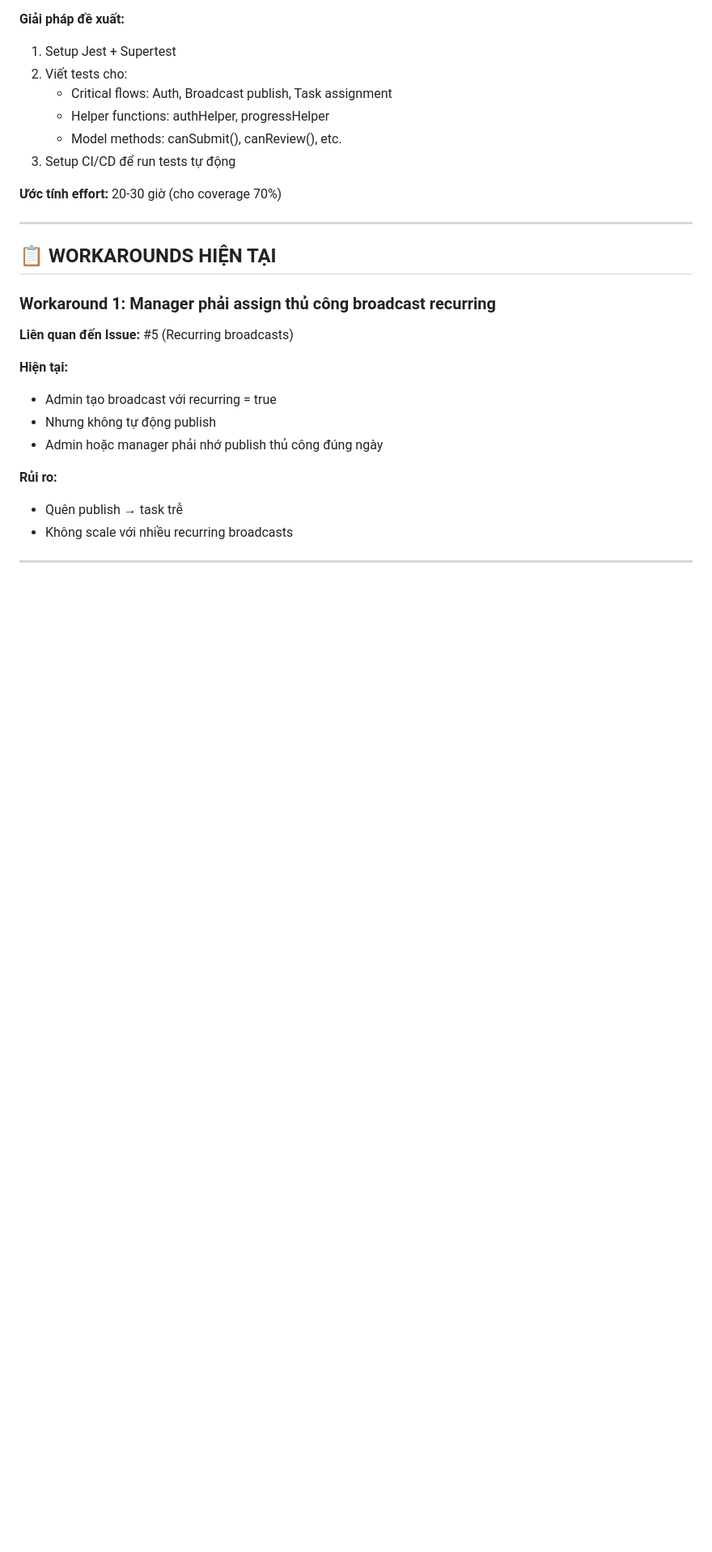
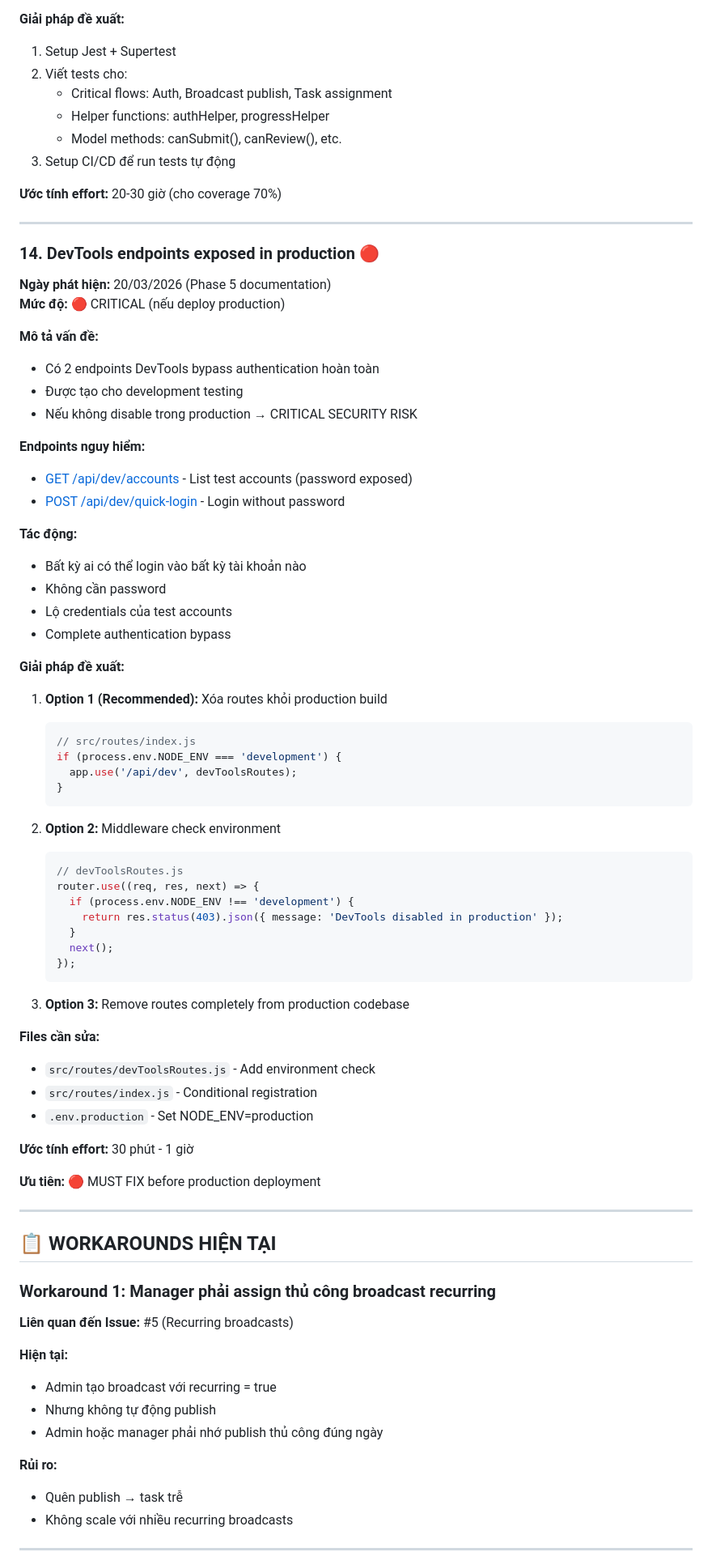
Before and after one commit to hungnm3112/ProManage, a Markdown page: docs/05-KNOWN-ISSUES.md, the part around one of its changes. Shown at 81% size. GitHub-like rendering; blank space fills up the shorter version.

````diff
--- a/docs/05-KNOWN-ISSUES.md
+++ b/docs/05-KNOWN-ISSUES.md
@@ -435,6 +451,59 @@ notificationSchema.index({ userId: 1, isRead: 1 });
 
 ---
 
+### 14. DevTools endpoints exposed in production 🔴
+
+**Ngày phát hiện:** 20/03/2026 (Phase 5 documentation)
+**Mức độ:** 🔴 CRITICAL (nếu deploy production)
+
+**Mô tả vấn đề:**
+- Có 2 endpoints DevTools bypass authentication hoàn toàn
+- Được tạo cho development testing
+- Nếu không disable trong production → CRITICAL SECURITY RISK
+
+**Endpoints nguy hiểm:**
+- [GET /api/dev/accounts](03-API-REFERENCE.md#get-apidevaccounts) - List test accounts (password exposed)
+- [POST /api/dev/quick-login](03-API-REFERENCE.md#post-apidevquick-login) - Login without password
+
+**Tác động:**
+- Bất kỳ ai có thể login vào bất kỳ tài khoản nào
+- Không cần password
+- Lộ credentials của test accounts
+- Complete authentication bypass
+
+**Giải pháp đề xuất:**
+1. **Option 1 (Recommended):** Xóa routes khỏi production build
+   ```javascript
+   // src/routes/index.js
+   if (process.env.NODE_ENV === 'development') {
+     app.use('/api/dev', devToolsRoutes);
+   }
+   ```
+
+2. **Option 2:** Middleware check environment
+   ```javascript
+   // devToolsRoutes.js
+   router.use((req, res, next) => {
+     if (process.env.NODE_ENV !== 'development') {
+       return res.status(403).json({ message: 'DevTools disabled in production' });
+     }
+     next();
+   });
+   ```
+
+3. **Option 3:** Remove routes completely from production codebase
+
+**Files cần sửa:**
+- `src/routes/devToolsRoutes.js` - Add environment check
+- `src/routes/index.js` - Conditional registration
+- `.env.production` - Set NODE_ENV=production
+
+**Ước tính effort:** 30 phút - 1 giờ
+
+**Ưu tiên:** 🔴 MUST FIX before production deployment
+
+---
+
 ## 📋 WORKAROUNDS HIỆN TẠI
 
 ### Workaround 1: Manager phải assign thủ công broadcast recurring
````
Also changed, not shown: other parts of docs/05-KNOWN-ISSUES.md (+31 -12 lines), docs/04-IMPLEMENTATION-STATUS.md (+43 -17 lines).
